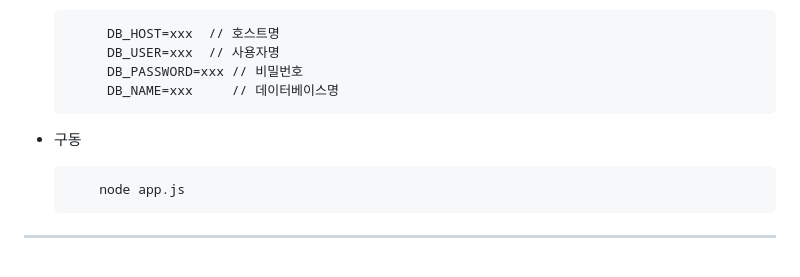
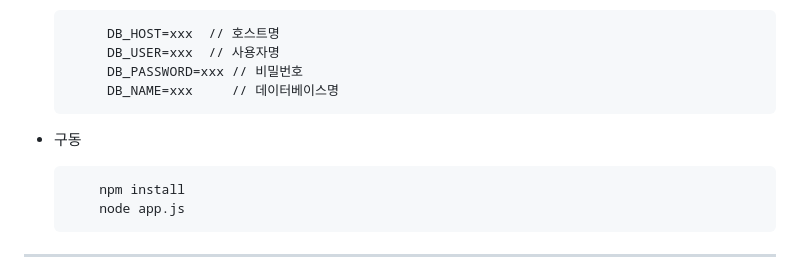
Before and after one commit to 100-hours-a-week/2-sando-kang-community-be, a Markdown page: README.md, the part around the change. Drawn GitHub-style.

````diff
--- a/README.md
+++ b/README.md
@@ -110,6 +110,7 @@
 
 - 구동
     ``` javascript
+        npm install
         node app.js
    ```
 --------------------------------------------------------------------------------------------
````
